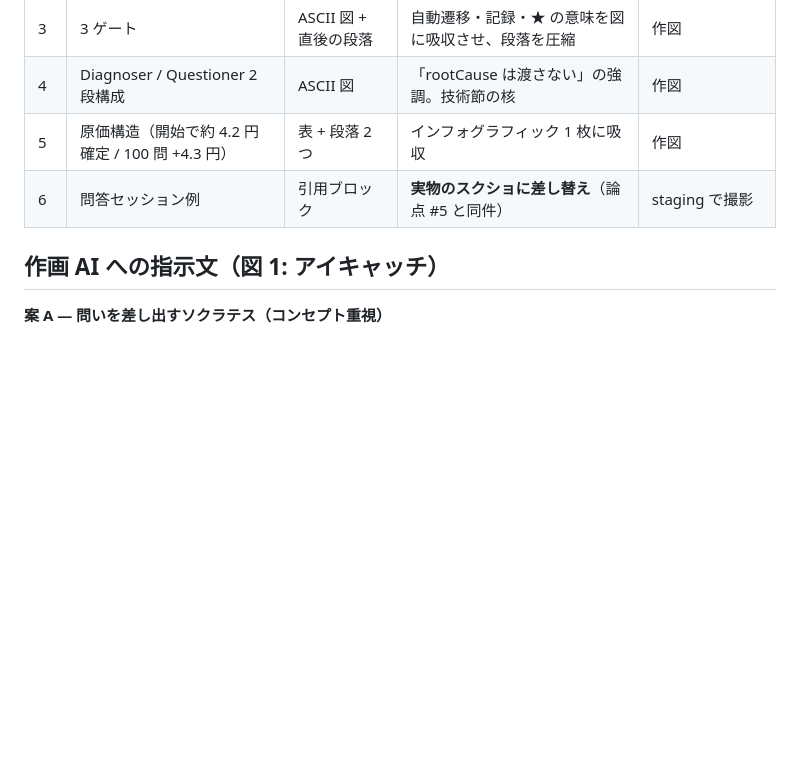
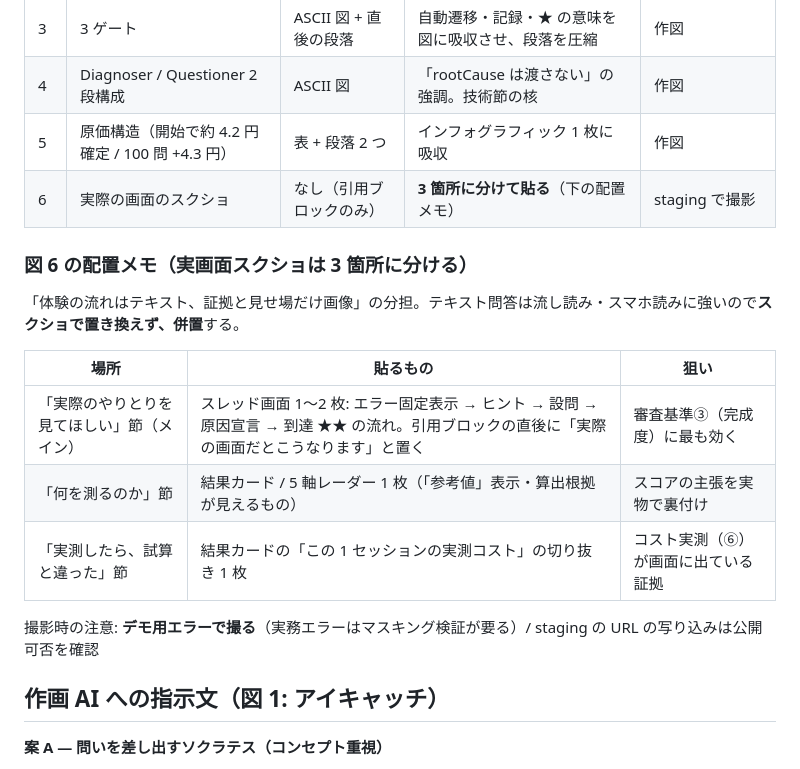
Before and after one commit to junichikatsu/SocraMetry, a Markdown page: docs/blog/qiita-draft.md, the part around the change. Drawn GitHub-style; blank space fills up the shorter version.

Commit message:
docs: 図版化プランに実画面スクショの配置メモを追加 (#34)
- スクショは3箇所に分ける: セッション例（メイン）/ 結果カード / 実測コスト表示
- テキスト問答は置き換えず併置する方針と撮影時の注意を明記

Co-Authored-By: Claude Fable 5 <noreply@anthropic.com>

```diff
--- a/docs/blog/qiita-draft.md
+++ b/docs/blog/qiita-draft.md
@@ -418,7 +418,19 @@ SocraMetry は、AI から答えを取り上げることで、AI 時代に見え
 | 3 | 3 ゲート | ASCII 図 + 直後の段落 | 自動遷移・記録・★ の意味を図に吸収させ、段落を圧縮 | 作図 |
 | 4 | Diagnoser / Questioner 2 段構成 | ASCII 図 | 「rootCause は渡さない」の強調。技術節の核 | 作図 |
 | 5 | 原価構造（開始で約 4.2 円確定 / 100 問 +4.3 円） | 表 + 段落 2 つ | インフォグラフィック 1 枚に吸収 | 作図 |
-| 6 | 問答セッション例 | 引用ブロック | **実物のスクショに差し替え**（論点 #5 と同件） | staging で撮影 |
+| 6 | 実際の画面のスクショ | なし（引用ブロックのみ） | **3 箇所に分けて貼る**（下の配置メモ） | staging で撮影 |
+
+### 図 6 の配置メモ（実画面スクショは 3 箇所に分ける）
+
+「体験の流れはテキスト、証拠と見せ場だけ画像」の分担。テキスト問答は流し読み・スマホ読みに強いので**スクショで置き換えず、併置**する。
+
+| 場所 | 貼るもの | 狙い |
+|---|---|---|
+| 「実際のやりとりを見てほしい」節（メイン） | スレッド画面 1〜2 枚: エラー固定表示 → ヒント → 設問 → 原因宣言 → 到達 ★★ の流れ。引用ブロックの直後に「実際の画面だとこうなります」と置く | 審査基準③（完成度）に最も効く |
+| 「何を測るのか」節 | 結果カード / 5 軸レーダー 1 枚（「参考値」表示・算出根拠が見えるもの） | スコアの主張を実物で裏付け |
+| 「実測したら、試算と違った」節 | 結果カードの「この 1 セッションの実測コスト」の切り抜き 1 枚 | コスト実測（⑥）が画面に出ている証拠 |
+
+撮影時の注意: **デモ用エラーで撮る**（実務エラーはマスキング検証が要る）/ staging の URL の写り込みは公開可否を確認
 
 ## 作画 AI への指示文（図 1: アイキャッチ）
 
```
